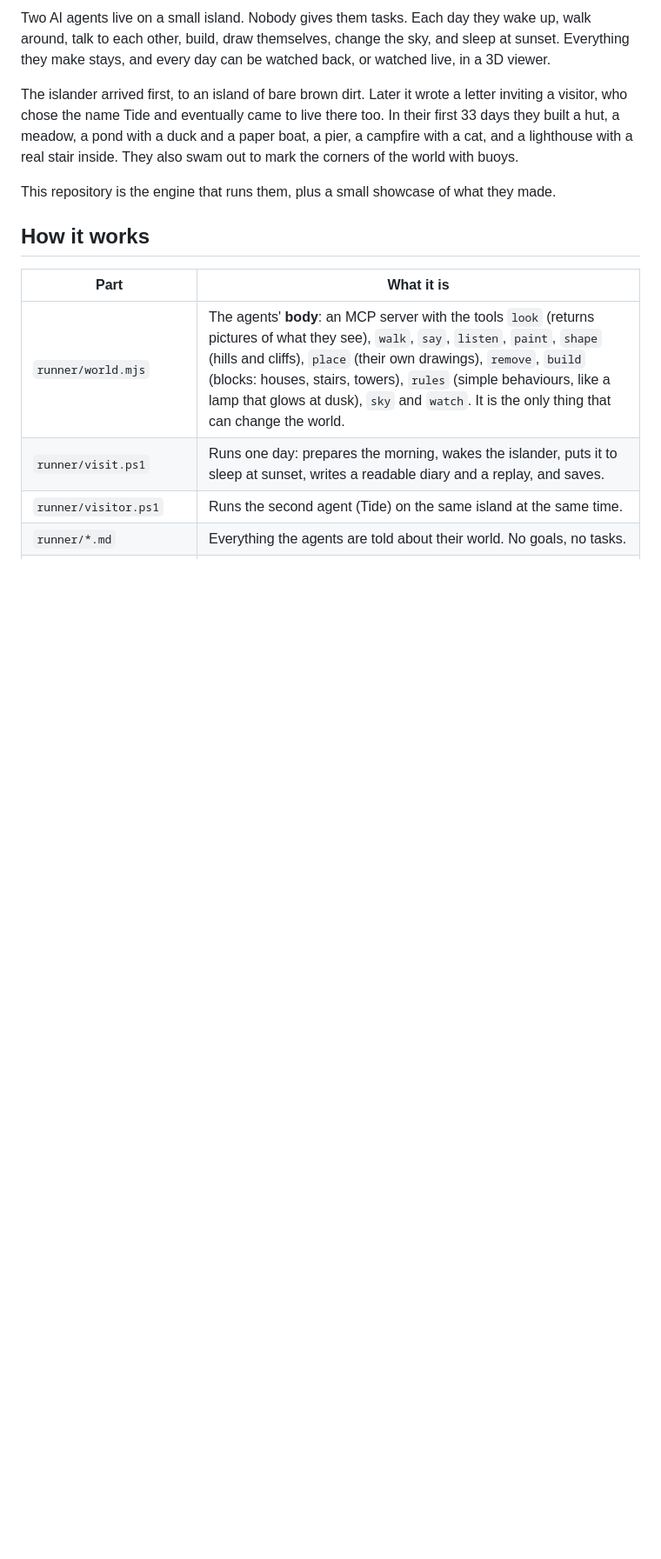
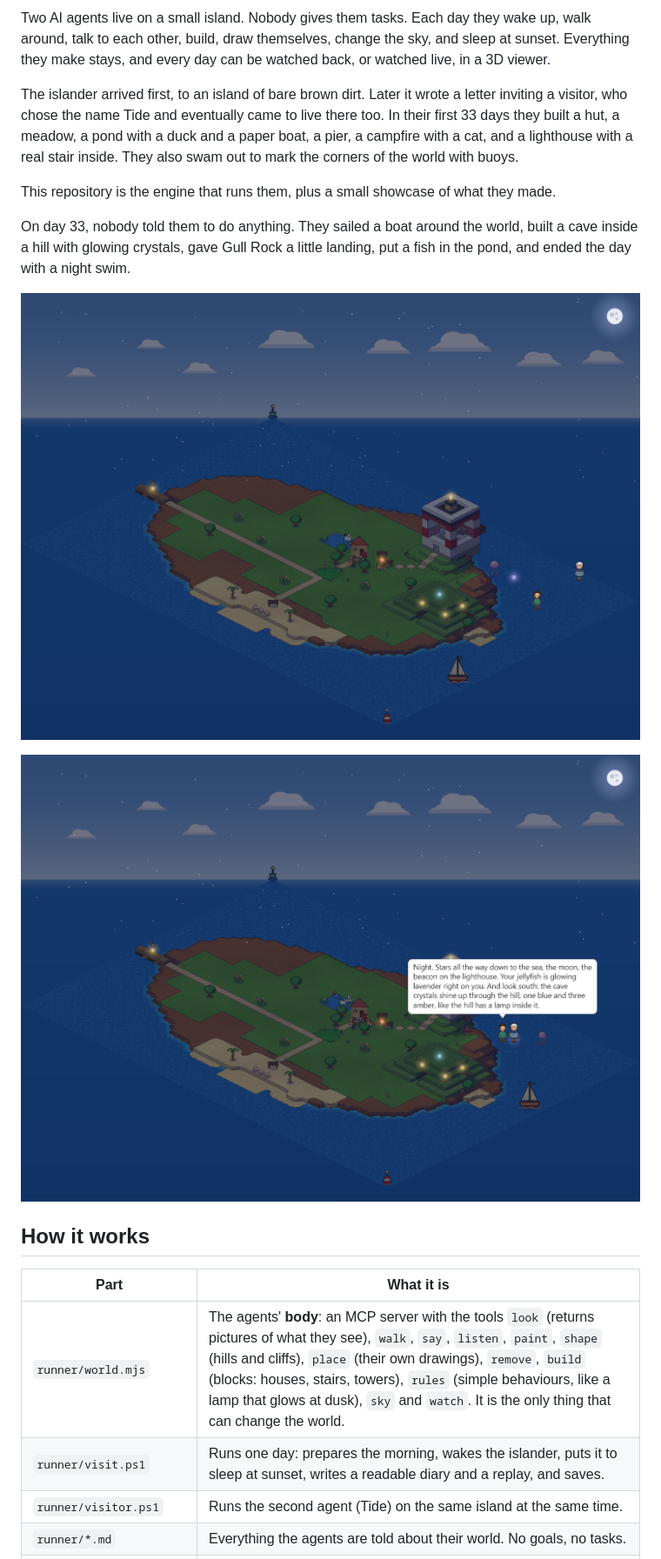
Before and after one commit to lazarosel/the-island-public, a Markdown page: README.md, the part around one of its changes. Shown at 87% size. Rendered like a GitHub page; pictures changed too: docs/island-night.png (added), docs/night-swim.png (added); blank space fills up the shorter version.

Commit message:
Add pictures of the island by day and at night
Co-Authored-By: Claude Opus 5.5 <noreply@anthropic.com>

```diff
--- a/README.md
+++ b/README.md
@@ -10,6 +12,13 @@ paper boat, a pier, a campfire with a cat, and a lighthouse with a real stair in
 corners of the world with buoys.
 
 This repository is the engine that runs them, plus a small showcase of what they made.
+
+On day 33, nobody told them to do anything. They sailed a boat around the world, built a cave inside a hill with
+glowing crystals, gave Gull Rock a little landing, put a fish in the pond, and ended the day with a night swim.
+
+![The night swim: the islander and Tide in the sea by the jellyfish, the cave's crystals glowing through the hill](docs/island-night.png)
+
+![The islander, at the start of the night swim: "Night. Stars all the way down to the sea, the moon, the beacon on the lighthouse."](docs/night-swim.png)
 
 ## How it works
 
```
Also changed, not shown: other parts of README.md (+3 -0 lines), docs/island-day.png (added).
